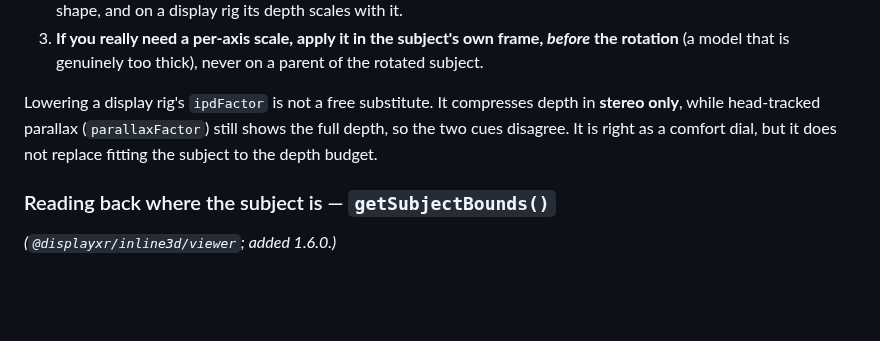
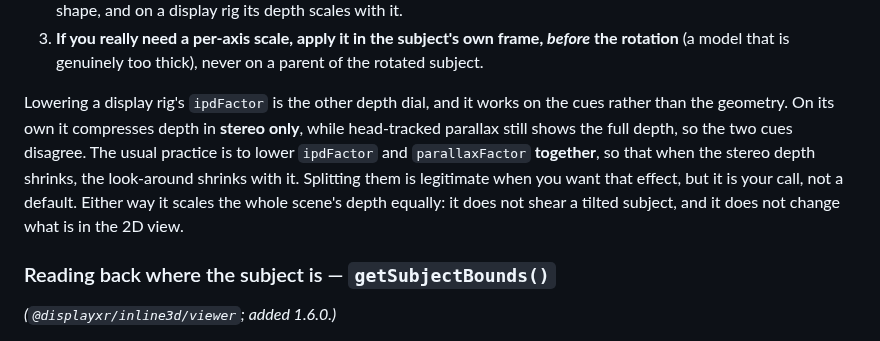
Before and after one commit to DisplayXR/displayxr-web, a Markdown page: docs/authoring-inline-3d.md, the part around the change. Drawn GitHub-style; blank space fills up the shorter version.

Commit message:
docs: ipdFactor and parallaxFactor are usually lowered together
Co-Authored-By: Claude Opus 5.5 <noreply@anthropic.com>

```diff
--- a/docs/authoring-inline-3d.md
+++ b/docs/authoring-inline-3d.md
@@ -569,10 +569,13 @@ What to do instead, in order of preference:
 3. **If you really need a per-axis scale, apply it in the subject's own frame, *before* the
    rotation** (a model that is genuinely too thick), never on a parent of the rotated subject.
 
-Lowering a display rig's `ipdFactor` is not a free substitute. It compresses depth in **stereo
-only**, while head-tracked parallax (`parallaxFactor`) still shows the full depth, so the two cues
-disagree. It is right as a comfort dial, but it does not replace fitting the subject to the depth
-budget.
+Lowering a display rig's `ipdFactor` is the other depth dial, and it works on the cues rather than
+the geometry. On its own it compresses depth in **stereo only**, while head-tracked parallax still
+shows the full depth, so the two cues disagree. The usual practice is to lower `ipdFactor` and
+`parallaxFactor` **together**, so that when the stereo depth shrinks, the look-around shrinks with
+it. Splitting them is legitimate when you want that effect, but it is your call, not a default. Either
+way it scales the whole scene's depth equally: it does not shear a tilted subject, and it does not
+change what is in the 2D view.
 
 ### Reading back where the subject is — `getSubjectBounds()`
 
```
